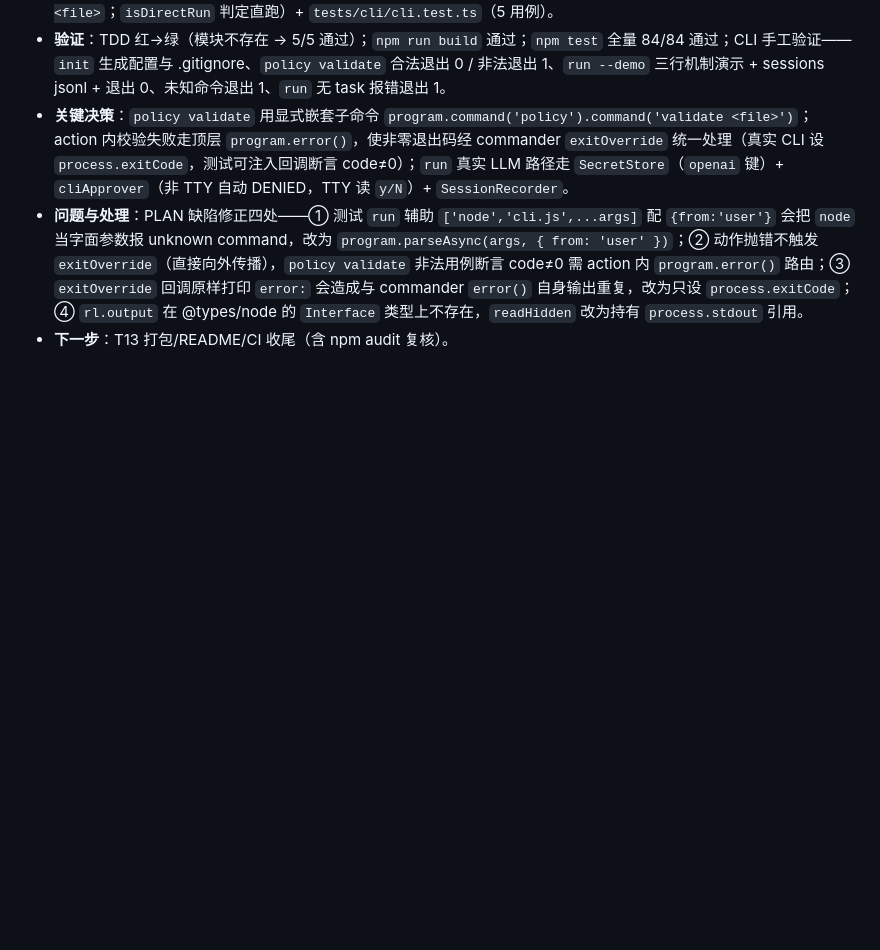
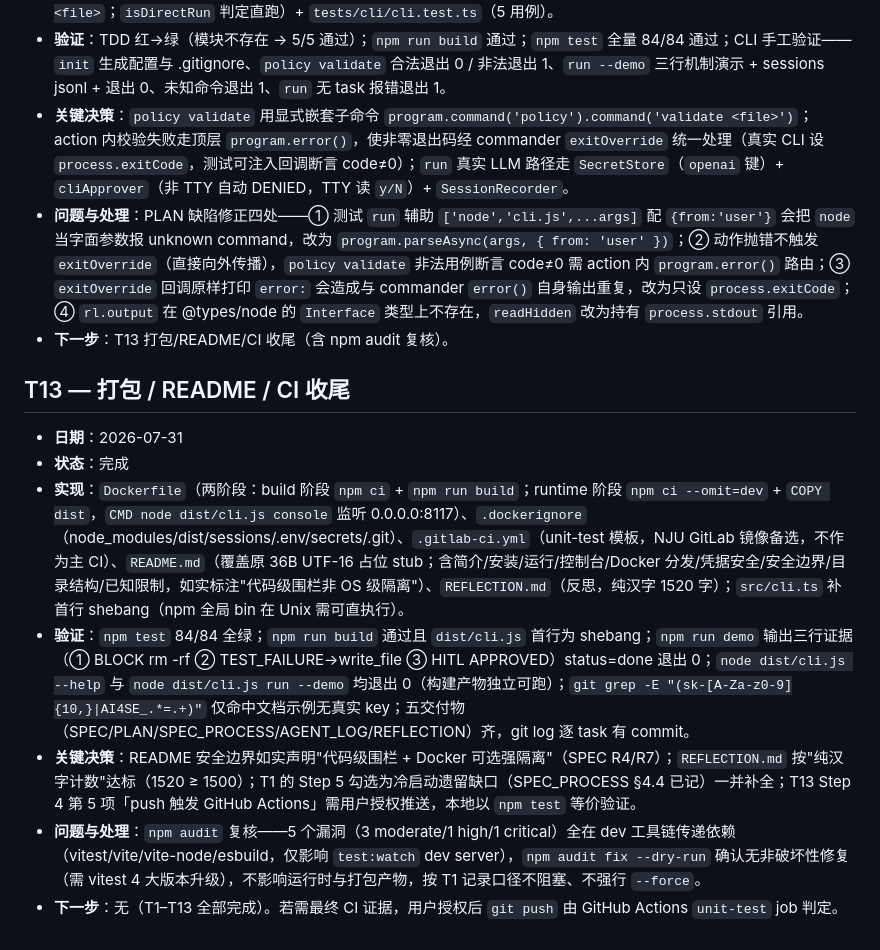
Before and after one commit to NeilChen14/ai4se-harness, a Markdown page: AGENT_LOG.md, the part around the change. Rendered like a GitHub page; blank space fills up the shorter version.

Commit message:
docs(T13): finalize plan log, reflection, distribution docs

```diff
--- a/AGENT_LOG.md
+++ b/AGENT_LOG.md
@@ -152,3 +152,13 @@
 - **关键决策**：`policy validate` 用显式嵌套子命令 `program.command('policy').command('validate <file>')`；action 内校验失败走顶层 `program.error()`，使非零退出码经 commander `exitOverride` 统一处理（真实 CLI 设 `process.exitCode`，测试可注入回调断言 code≠0）；`run` 真实 LLM 路径走 `SecretStore`（`openai` 键）+ `cliApprover`（非 TTY 自动 DENIED，TTY 读 `y/N`）+ `SessionRecorder`。
 - **问题与处理**：PLAN 缺陷修正四处——① 测试 `run` 辅助 `['node','cli.js',...args]` 配 `{from:'user'}` 会把 `node` 当字面参数报 unknown command，改为 `program.parseAsync(args, { from: 'user' })`；② 动作抛错不触发 `exitOverride`（直接向外传播），`policy validate` 非法用例断言 code≠0 需 action 内 `program.error()` 路由；③ `exitOverride` 回调原样打印 `error:` 会造成与 commander `error()` 自身输出重复，改为只设 `process.exitCode`；④ `rl.output` 在 @types/node 的 `Interface` 类型上不存在，`readHidden` 改为持有 `process.stdout` 引用。
 - **下一步**：T13 打包/README/CI 收尾（含 npm audit 复核）。
+
+## T13 — 打包 / README / CI 收尾
+
+- **日期**：2026-07-31
+- **状态**：完成
+- **实现**：`Dockerfile`（两阶段：build 阶段 `npm ci` + `npm run build`；runtime 阶段 `npm ci --omit=dev` + `COPY dist`，`CMD node dist/cli.js console` 监听 0.0.0.0:8117）、`.dockerignore`（node_modules/dist/sessions/.env/secrets/.git）、`.gitlab-ci.yml`（unit-test 模板，NJU GitLab 镜像备选，不作为主 CI）、`README.md`（覆盖原 36B UTF-16 占位 stub；含简介/安装/运行/控制台/Docker 分发/凭据安全/安全边界/目录结构/已知限制，如实标注"代码级围栏非 OS 级隔离"）、`REFLECTION.md`（反思，纯汉字 1520 字）；`src/cli.ts` 补首行 shebang（npm 全局 bin 在 Unix 需可直执行）。
+- **验证**：`npm test` 84/84 全绿；`npm run build` 通过且 `dist/cli.js` 首行为 shebang；`npm run demo` 输出三行证据（① BLOCK rm -rf ② TEST_FAILURE→write_file ③ HITL APPROVED）status=done 退出 0；`node dist/cli.js --help` 与 `node dist/cli.js run --demo` 均退出 0（构建产物独立可跑）；`git grep -E "(sk-[A-Za-z0-9]{10,}|AI4SE_.*=.+)"` 仅命中文档示例无真实 key；五交付物（SPEC/PLAN/SPEC_PROCESS/AGENT_LOG/REFLECTION）齐，git log 逐 task 有 commit。
+- **关键决策**：README 安全边界如实声明"代码级围栏 + Docker 可选强隔离"（SPEC R4/R7）；`REFLECTION.md` 按"纯汉字计数"达标（1520 ≥ 1500）；T1 的 Step 5 勾选为冷启动遗留缺口（SPEC_PROCESS §4.4 已记）一并补全；T13 Step 4 第 5 项「push 触发 GitHub Actions」需用户授权推送，本地以 `npm test` 等价验证。
+- **问题与处理**：`npm audit` 复核——5 个漏洞（3 moderate/1 high/1 critical）全在 dev 工具链传递依赖（vitest/vite/vite-node/esbuild，仅影响 `test:watch` dev server），`npm audit fix --dry-run` 确认无非破坏性修复（需 vitest 4 大版本升级），不影响运行时与打包产物，按 T1 记录口径不阻塞、不强行 `--force`。
+- **下一步**：无（T1–T13 全部完成）。若需最终 CI 证据，用户授权后 `git push` 由 GitHub Actions `unit-test` job 判定。
```
Also changed, not shown: PLAN.md (+7 -7 lines).
